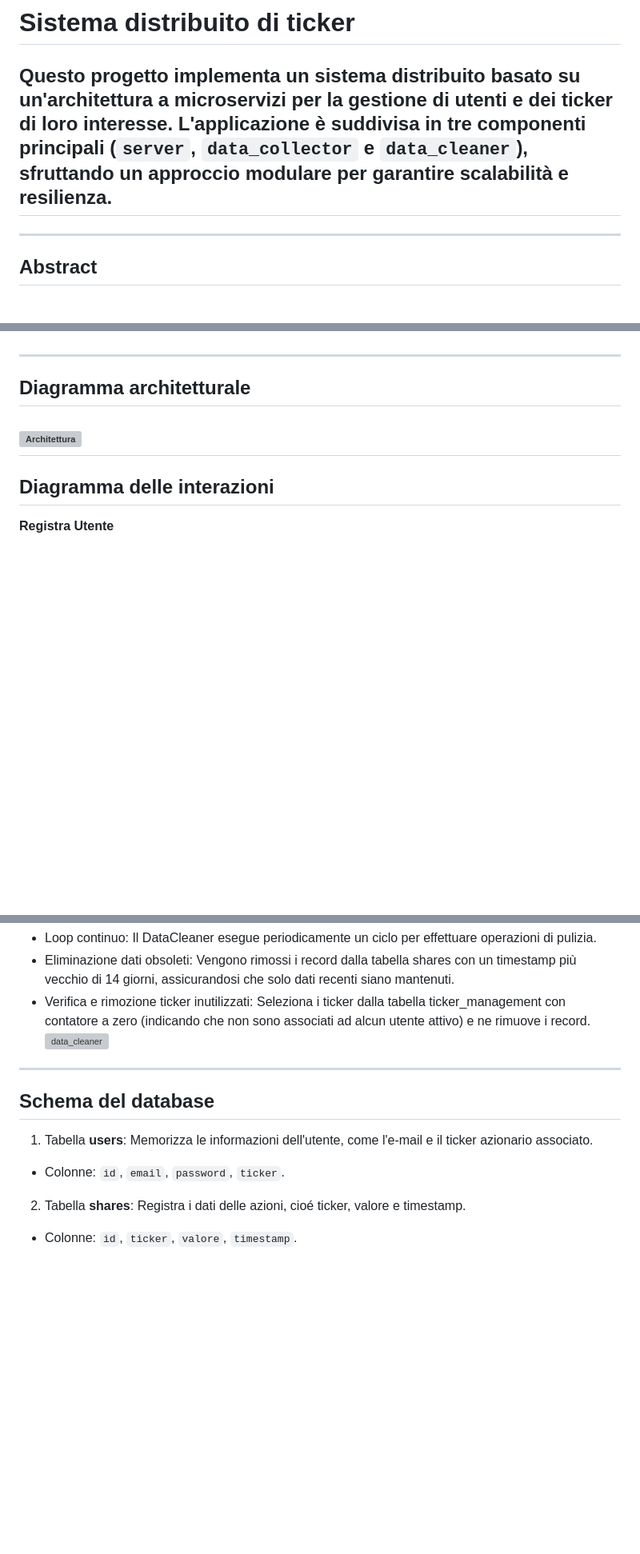
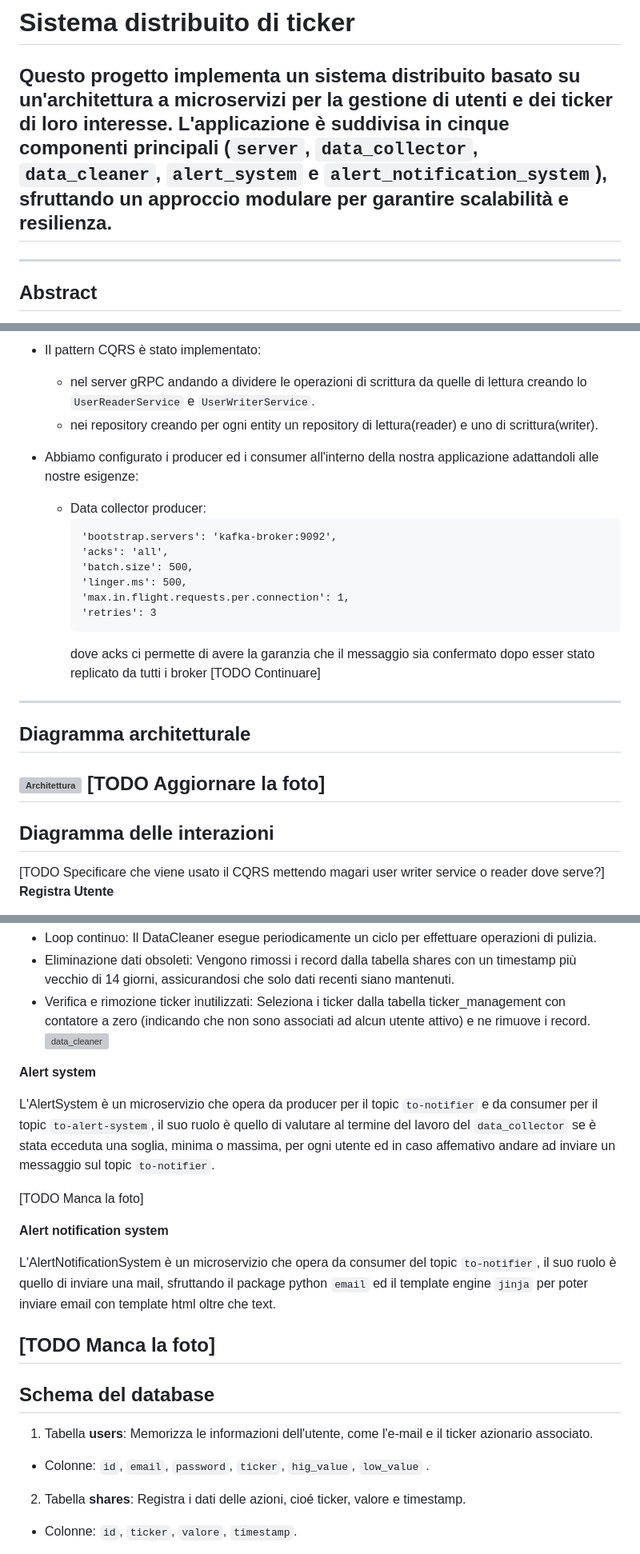
Before and after one commit to alestrange01/DSBD_HW, a Markdown page: README.md, 3 parts joined by grey strips. Shown: that part at 80% size. Rendered like a GitHub page; blank space fills up the shorter version; grey boxes are pictures that could not be loaded.

````diff
--- a/README.md
+++ b/README.md
@@ -1,8 +1,8 @@
 Sistema distribuito di ticker
 # Sistema distribuito di ticker
 Questo progetto implementa un sistema distribuito basato su un'architettura a microservizi per la gestione di utenti e dei ticker di loro interesse.
-L'applicazione è suddivisa in tre componenti principali
-(`server`, `data_collector` e `data_cleaner`), sfruttando un approccio modulare per garantire scalabilità e resilienza.
+L'applicazione è suddivisa in cinque componenti principali
+(`server`, `data_collector`, `data_cleaner`, `alert_system` e `alert_notification_system`), sfruttando un approccio modulare per garantire scalabilità e resilienza.
 ---
 
 ---
@@ -49,10 +69,26 @@ Questo approccio garantisce che ogni richiesta venga processata al massimo una v
 
+- Il pattern CQRS è stato implementato:
+  - nel server gRPC andando a dividere le operazioni di scrittura da quelle di lettura creando lo `UserReaderService` e `UserWriterService`.
+  - nei repository creando per ogni entity un repository di lettura(reader) e uno di scrittura(writer).
+
+- Abbiamo configurato i producer ed i consumer all'interno della nostra applicazione adattandoli alle nostre esigenze:
+  - Data collector producer:
+    ```
+    'bootstrap.servers': 'kafka-broker:9092',
+    'acks': 'all',
+    'batch.size': 500,
+    'linger.ms': 500,
+    'max.in.flight.requests.per.connection': 1,
+    'retries': 3
+    ```
+    dove acks ci permette di avere la garanzia che il messaggio sia confermato dopo esser stato replicato da tutti i broker [TODO Continuare]
 ---
 ## **Diagramma architetturale**
 ![Architettura](https://github.com/alestrange01/APL_prove/blob/main/img/Diagramma_architettura.png)
+[TODO Aggiornare la foto]
 ---
 ## **Diagramma delle interazioni**
-
+[TODO Specificare che viene usato il CQRS mettendo magari user writer service o reader dove serve?]
 **Registra Utente**
 
 L'utente invia una richiesta per registrarsi al sistema. Il server verifica se la richiesta è già in cache. In caso contrario, tenta l’inserimento del nuovo record nella tabella users ed in caso aggiorna la tabella ticker_management per tracciare il ticker azionario associato all'utente.
@@ -115,10 +151,21 @@ Il DataCleaner è un microservizio che opera autonomamente per garantire la puli
 - Verifica e rimozione ticker inutilizzati: Seleziona i ticker dalla tabella ticker_management con contatore a zero (indicando che non sono associati ad alcun utente attivo) e ne rimuove i record.
 ![data_cleaner](https://github.com/alestrange01/APL_prove/blob/main/img/DataCleaner.png)
 
+**Alert system**
+
+L'AlertSystem è un microservizio che opera da producer per il topic `to-notifier` e da consumer per il topic `to-alert-system`, il suo ruolo è quello di valutare al termine del lavoro del `data_collector` se è stata ecceduta una soglia, minima o massima, per ogni utente ed in caso affemativo andare ad inviare un messaggio sul topic `to-notifier`.
+
+[TODO Manca la foto]
+
+**Alert notification system**
+
+L'AlertNotificationSystem è un microservizio che opera da consumer del topic `to-notifier`, il suo ruolo è quello di inviare una mail, sfruttando il package python `email` ed il template engine `jinja` per poter inviare email con template html oltre che text.
+
+[TODO Manca la foto]
 ---
 ## **Schema del database**
 1. Tabella **users**:  Memorizza le informazioni dell'utente, come l'e-mail e il ticker azionario associato.
- - Colonne: `id`, `email`, `password`, `ticker`.
+ - Colonne: `id`, `email`, `password`, `ticker`, `hig_value`, `low_value` .
 2. Tabella **shares**: Registra i dati delle azioni, cioé ticker, valore e timestamp.
  - Colonne: `id`, `ticker`, `valore`, `timestamp`.
 3. Tabella **gestione_ticker**: Tiene traccia dell'uso dei ticker da parte degli utenti e rimuove quelli inutilizzati per ottimizzare lo spazio.
````
Also changed, not shown: other parts of README.md (+35 -13 lines).
